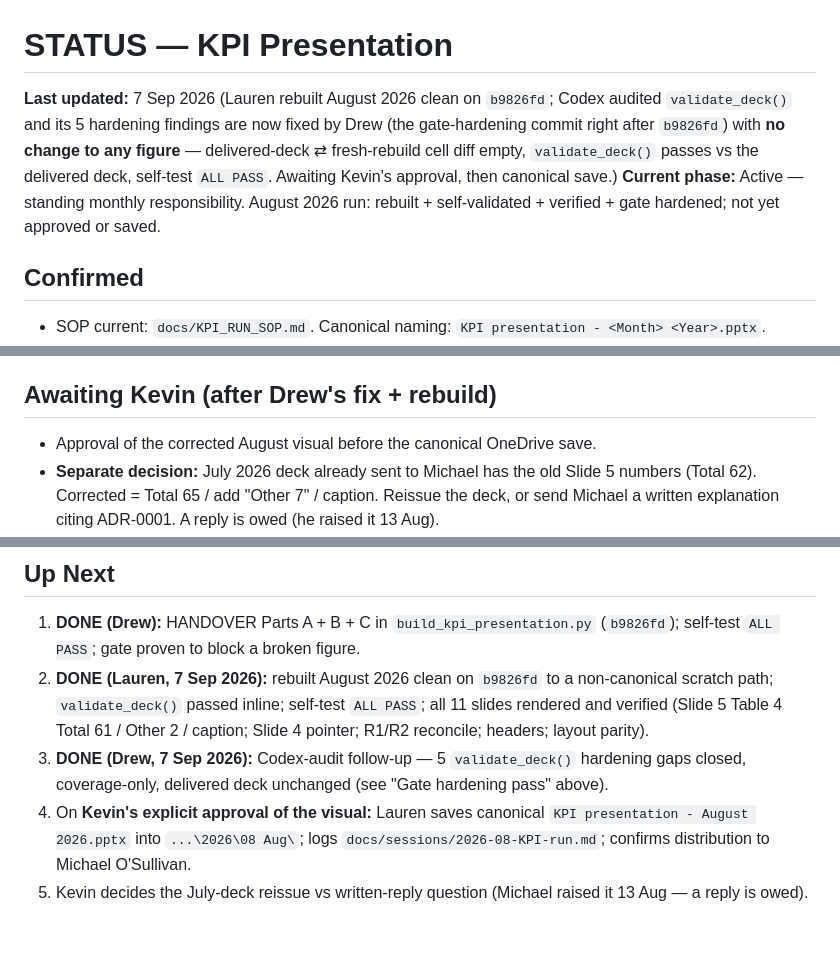
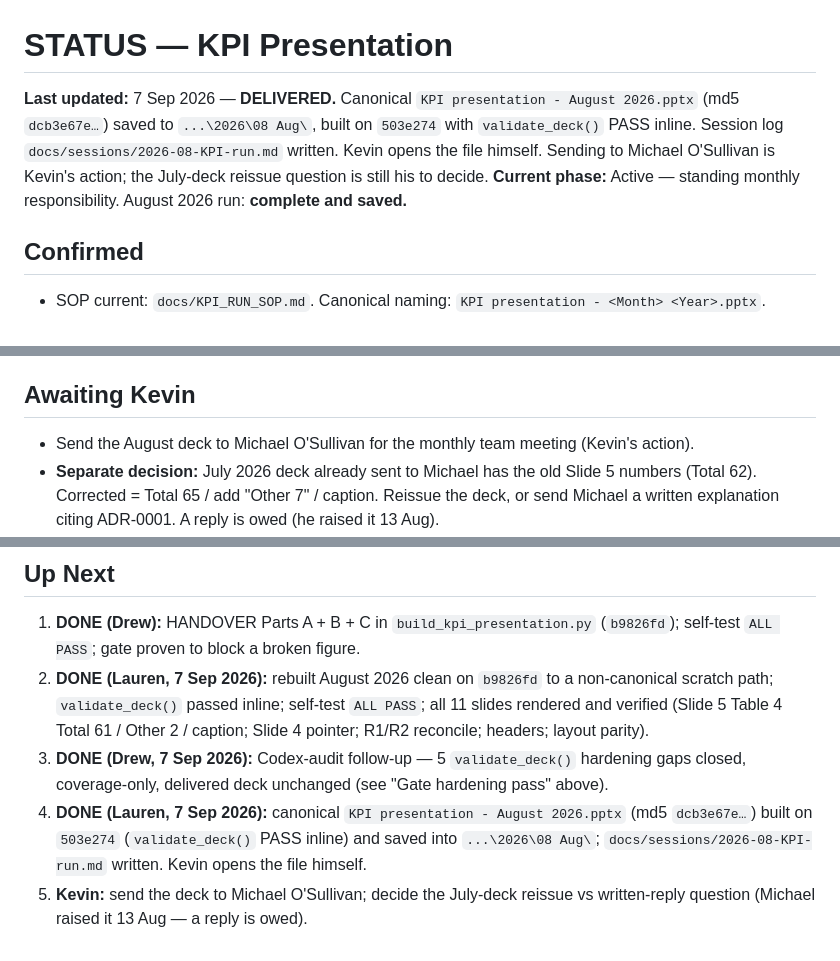
Before and after one commit to begb0037admin/meeting-records, a Markdown page: KPI Presentation - Handover/docs/STATUS.md, 3 parts joined by grey strips. Rendered like a GitHub page.

Commit message:
KPI Presentation: August 2026 DELIVERED — canonical deck saved, session log written
- build_month(2026, 8) on committed 503e274, validate_deck() PASS inline
- Saved: ...\2026\08 Aug\KPI presentation - August 2026.pptx
  (md5 dcb3e67e8c13580b159e1075f27737e3, 2,276,077 bytes)
- Draft-for-review file removed; folder holds only the canonical deck + Source Data
- New: docs/sessions/2026-08-KPI-run.md (pipeline, gate result, all figures,
  ADR-0001 Slide 5 methodology note, cross-slide reconciliation, distribution)
- STATUS.md: run marked complete

Kevin opens the file and sends to Michael O'Sullivan. July-deck reissue
question still Kevin's to decide.

Co-Authored-By: Claude Sonnet 5 <noreply@anthropic.com>
Claude-Session: https://claude.ai/code/session_01JMvm6gtrysxfBXxkLdyoyL

```diff
--- a/KPI Presentation - Handover/docs/STATUS.md
+++ b/KPI Presentation - Handover/docs/STATUS.md
@@ -1,6 +1,6 @@
 # STATUS — KPI Presentation
-**Last updated:** 7 Sep 2026 (Lauren rebuilt August 2026 clean on `b9826fd`; Codex audited `validate_deck()` and its 5 hardening findings are now fixed by Drew (the gate-hardening commit right after `b9826fd`) with **no change to any figure** — delivered-deck ⇄ fresh-rebuild cell diff empty, `validate_deck()` passes vs the delivered deck, self-test `ALL PASS`. Awaiting Kevin's approval, then canonical save.)
-**Current phase:** Active — standing monthly responsibility. August 2026 run: rebuilt + self-validated + verified + gate hardened; not yet approved or saved.
+**Last updated:** 7 Sep 2026 — **DELIVERED.** Canonical `KPI presentation - August 2026.pptx` (md5 `dcb3e67e…`) saved to `...\2026\08 Aug\`, built on `503e274` with `validate_deck()` PASS inline. Session log `docs/sessions/2026-08-KPI-run.md` written. Kevin opens the file himself. Sending to Michael O'Sullivan is Kevin's action; the July-deck reissue question is still his to decide.
+**Current phase:** Active — standing monthly responsibility. August 2026 run: **complete and saved.**
 
 ## Confirmed
 - SOP current: `docs/KPI_RUN_SOP.md`. Canonical naming: `KPI presentation - <Month> <Year>.pptx`.
@@ -26,8 +26,8 @@ Codex confirmed the blocking wiring, `pct2` half-up, and the June 68→77 oracle
 4. **Chart-image value chain** — `populate_deck` records the arrays fed to `make_trend_chart`/`make_combo_chart` on `prs._kpi_chart_series`; gate asserts source == chart array == table cell for Slides 8/9/10. `allow_no_chart_series=True` when auditing a reloaded .pptx (identity links noted-and-skipped, source==table still enforced).
 5. **Emitter/validator rounding parity** — Slide 6/7 combined-band cells + pie now use `pct2` (same helper as the gate). No-op for Jun/Jul/Aug.
 
-## Awaiting Kevin (after Drew's fix + rebuild)
-- Approval of the corrected August visual before the canonical OneDrive save.
+## Awaiting Kevin
+- Send the August deck to Michael O'Sullivan for the monthly team meeting (Kevin's action).
 - **Separate decision:** July 2026 deck already sent to Michael has the old Slide 5 numbers (Total 62). Corrected = Total 65 / add "Other 7" / caption. Reissue the deck, or send Michael a written explanation citing ADR-0001. A reply is owed (he raised it 13 Aug).
 - Optional: keep "Interfaces" as its own named row (needs an 11th row = layout change, Drew) instead of folding it into "Other".
 - Still open: whether a June/July 2026 KPI run was circulated during Kevin's absence (now partly answered — July deck exists and went to Michael).
@@ -40,5 +40,5 @@ Codex confirmed the blocking wiring, `pct2` half-up, and the June 68→77 oracle
 1. **DONE (Drew):** HANDOVER Parts A + B + C in `build_kpi_presentation.py` (`b9826fd`); self-test `ALL PASS`; gate proven to block a broken figure.
 2. **DONE (Lauren, 7 Sep 2026):** rebuilt August 2026 clean on `b9826fd` to a non-canonical scratch path; `validate_deck()` passed inline; self-test `ALL PASS`; all 11 slides rendered and verified (Slide 5 Table 4 Total 61 / Other 2 / caption; Slide 4 pointer; R1/R2 reconcile; headers; layout parity).
 3. **DONE (Drew, 7 Sep 2026):** Codex-audit follow-up — 5 `validate_deck()` hardening gaps closed, coverage-only, delivered deck unchanged (see "Gate hardening pass" above).
-4. On **Kevin's explicit approval of the visual:** Lauren saves canonical `KPI presentation - August 2026.pptx` into `...\2026\08 Aug\`; logs `docs/sessions/2026-08-KPI-run.md`; confirms distribution to Michael O'Sullivan.
-5. Kevin decides the July-deck reissue vs written-reply question (Michael raised it 13 Aug — a reply is owed).
+4. **DONE (Lauren, 7 Sep 2026):** canonical `KPI presentation - August 2026.pptx` (md5 `dcb3e67e…`) built on `503e274` (`validate_deck()` PASS inline) and saved into `...\2026\08 Aug\`; `docs/sessions/2026-08-KPI-run.md` written. Kevin opens the file himself.
+5. **Kevin:** send the deck to Michael O'Sullivan; decide the July-deck reissue vs written-reply question (Michael raised it 13 Aug — a reply is owed).
```
Also changed, not shown: 1 other file.
